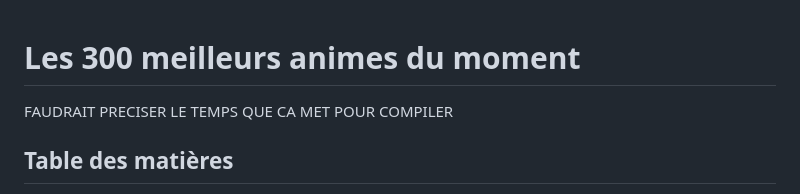
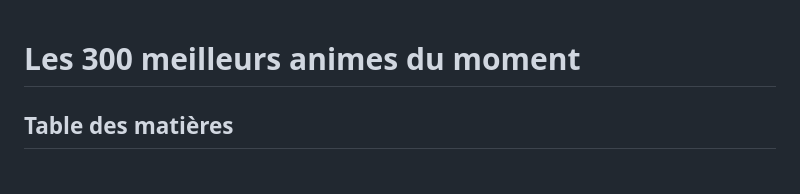
Before and after one commit to aumailll/AMAR_AUMAILLE_Full_Stack_Application, a Markdown page: README.md, the part around the change. Rendered like a GitHub page.

```diff
--- a/README.md
+++ b/README.md
@@ -1,6 +1,4 @@
 # Les 300 meilleurs animes du moment
-
-  FAUDRAIT PRECISER LE TEMPS QUE CA MET POUR COMPILER
 
 ## Table des matières
 - [Les 300 meilleurs animes du moment](#les-300-meilleurs-animes-du-moment)
```
